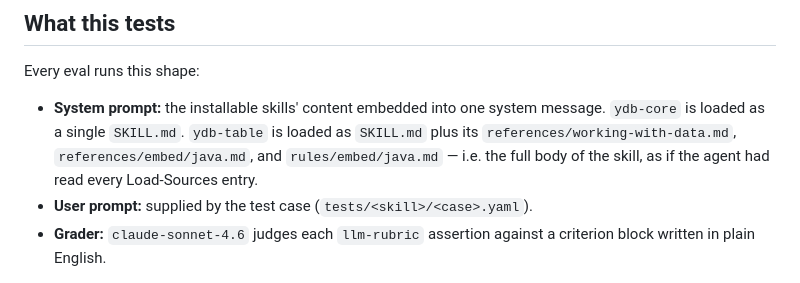
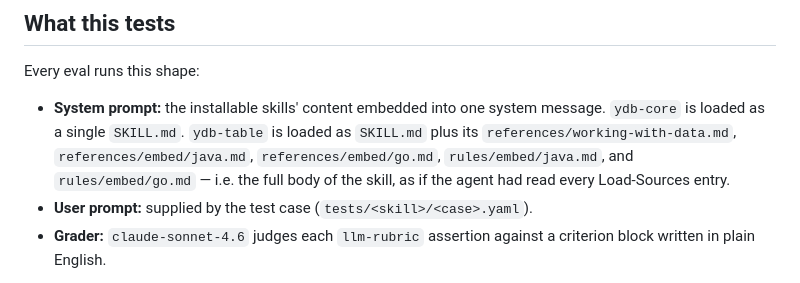
Before and after one commit to ydb-platform/ai-dev-kit, a Markdown page: docs/testing.md, the part around the change. GitHub-like rendering.

```diff
--- a/docs/testing.md
+++ b/docs/testing.md
@@ -8,7 +8,7 @@ The tool is [promptfoo](https://www.promptfoo.dev). One declarative `promptfooco
 
 Every eval runs this shape:
 
-- **System prompt:** the installable skills' content embedded into one system message. `ydb-core` is loaded as a single `SKILL.md`. `ydb-table` is loaded as `SKILL.md` plus its `references/working-with-data.md`, `references/embed/java.md`, and `rules/embed/java.md` — i.e. the full body of the skill, as if the agent had read every Load-Sources entry.
+- **System prompt:** the installable skills' content embedded into one system message. `ydb-core` is loaded as a single `SKILL.md`. `ydb-table` is loaded as `SKILL.md` plus its `references/working-with-data.md`, `references/embed/java.md`, `references/embed/go.md`, `rules/embed/java.md`, and `rules/embed/go.md` — i.e. the full body of the skill, as if the agent had read every Load-Sources entry.
 - **User prompt:** supplied by the test case (`tests/<skill>/<case>.yaml`).
 - **Grader:** `claude-sonnet-4.6` judges each `llm-rubric` assertion against a criterion block written in plain English.
 
```
Also changed, not shown: CLAUDE.md (+1 -1 lines).
